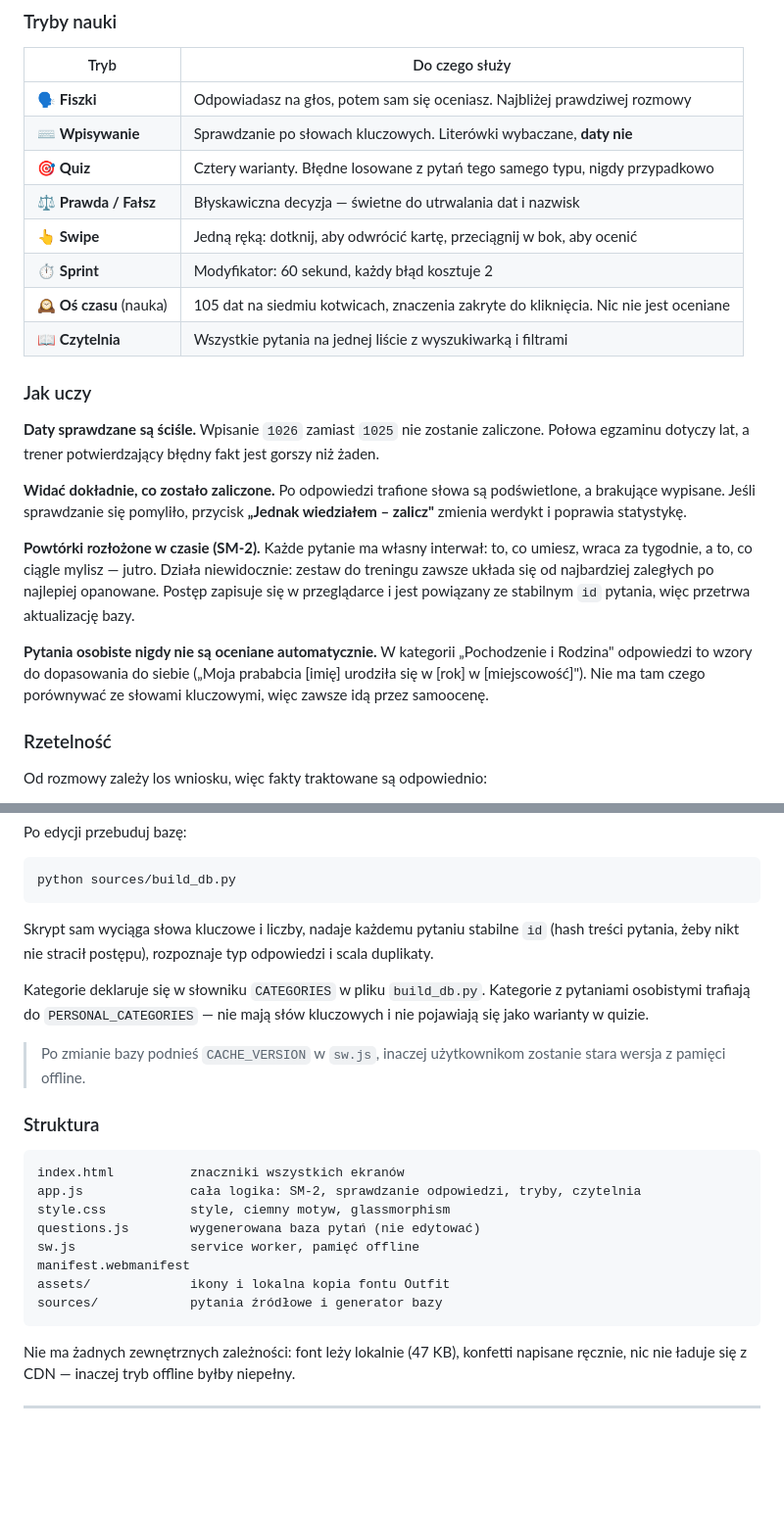
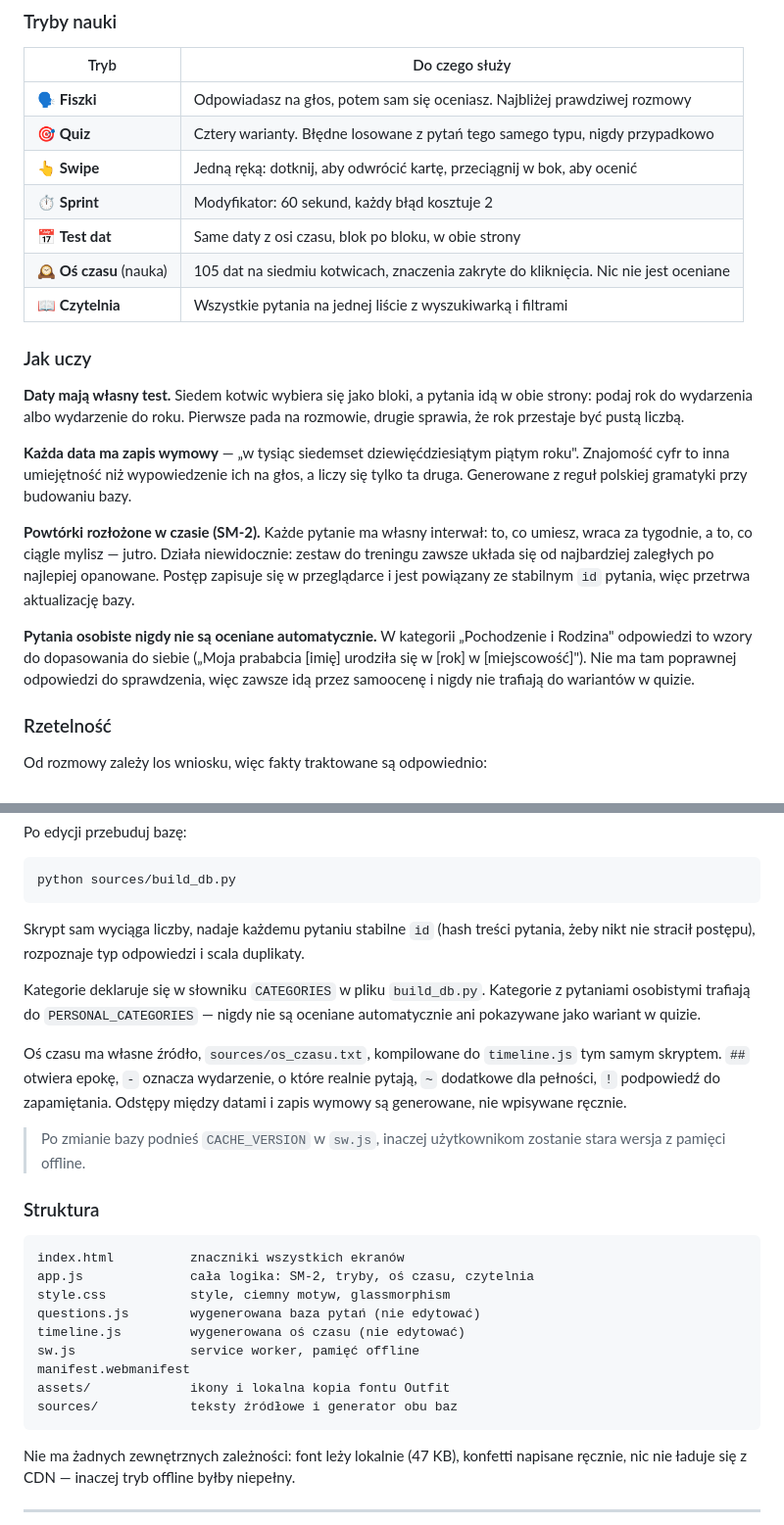
Before and after one commit to OldValencia/PolPoll, a Markdown page: README.md, 2 parts joined by grey strips. Shown at 98% size. Rendered like a GitHub page; blank space fills up the shorter version.

````diff
--- a/README.md
+++ b/README.md
@@ -187,23 +195,22 @@ Nic nie trzeba instalować, nie ma kont ani opłat.
 | Tryb | Do czego służy |
 |---|---|
 | 🗣️ **Fiszki** | Odpowiadasz na głos, potem sam się oceniasz. Najbliżej prawdziwej rozmowy |
-| ⌨️ **Wpisywanie** | Sprawdzanie po słowach kluczowych. Literówki wybaczane, **daty nie** |
 | 🎯 **Quiz** | Cztery warianty. Błędne losowane z pytań tego samego typu, nigdy przypadkowo |
-| ⚖️ **Prawda / Fałsz** | Błyskawiczna decyzja — świetne do utrwalania dat i nazwisk |
 | 👆 **Swipe** | Jedną ręką: dotknij, aby odwrócić kartę, przeciągnij w bok, aby ocenić |
 | ⏱️ **Sprint** | Modyfikator: 60 sekund, każdy błąd kosztuje 2 |
+| 📅 **Test dat** | Same daty z osi czasu, blok po bloku, w obie strony |
 | 🕰️ **Oś czasu** (nauka) | 105 dat na siedmiu kotwicach, znaczenia zakryte do kliknięcia. Nic nie jest oceniane |
 | 📖 **Czytelnia** | Wszystkie pytania na jednej liście z wyszukiwarką i filtrami |
 
 ### Jak uczy
 
-**Daty sprawdzane są ściśle.** Wpisanie `1026` zamiast `1025` nie zostanie
-zaliczone. Połowa egzaminu dotyczy lat, a trener potwierdzający błędny fakt jest
-gorszy niż żaden.
+**Daty mają własny test.** Siedem kotwic wybiera się jako bloki, a pytania idą
+w obie strony: podaj rok do wydarzenia albo wydarzenie do roku. Pierwsze pada na
+rozmowie, drugie sprawia, że rok przestaje być pustą liczbą.
 
-**Widać dokładnie, co zostało zaliczone.** Po odpowiedzi trafione słowa są
-podświetlone, a brakujące wypisane. Jeśli sprawdzanie się pomyliło, przycisk
-**„Jednak wiedziałem – zalicz"** zmienia werdykt i poprawia statystykę.
+**Każda data ma zapis wymowy** — „w tysiąc siedemset dziewięćdziesiątym piątym
+roku". Znajomość cyfr to inna umiejętność niż wypowiedzenie ich na głos, a liczy
+się tylko ta druga. Generowane z reguł polskiej gramatyki przy budowaniu bazy.
 
 **Powtórki rozłożone w czasie (SM-2).** Każde pytanie ma własny interwał: to, co
 umiesz, wraca za tygodnie, a to, co ciągle mylisz — jutro. Działa niewidocznie:
@@ -213,8 +220,9 @@ pytania, więc przetrwa aktualizację bazy.
 
 **Pytania osobiste nigdy nie są oceniane automatycznie.** W kategorii
 „Pochodzenie i Rodzina" odpowiedzi to wzory do dopasowania do siebie („Moja
-prababcia [imię] urodziła się w [rok] w [miejscowość]"). Nie ma tam czego
-porównywać ze słowami kluczowymi, więc zawsze idą przez samoocenę.
+prababcia [imię] urodziła się w [rok] w [miejscowość]"). Nie ma tam poprawnej
+odpowiedzi do sprawdzenia, więc zawsze idą przez samoocenę i nigdy nie trafiają
+do wariantów w quizie.
 
 ### Rzetelność
 
@@ -277,13 +285,18 @@ Po edycji przebuduj bazę:
 python sources/build_db.py
 ```
 
-Skrypt sam wyciąga słowa kluczowe i liczby, nadaje każdemu pytaniu stabilne `id`
-(hash treści pytania, żeby nikt nie stracił postępu), rozpoznaje typ odpowiedzi
-i scala duplikaty.
+Skrypt sam wyciąga liczby, nadaje każdemu pytaniu stabilne `id` (hash treści
+pytania, żeby nikt nie stracił postępu), rozpoznaje typ odpowiedzi i scala
+duplikaty.
 
 Kategorie deklaruje się w słowniku `CATEGORIES` w pliku `build_db.py`. Kategorie
-z pytaniami osobistymi trafiają do `PERSONAL_CATEGORIES` — nie mają słów
-kluczowych i nie pojawiają się jako warianty w quizie.
+z pytaniami osobistymi trafiają do `PERSONAL_CATEGORIES` — nigdy nie są oceniane
+automatycznie ani pokazywane jako wariant w quizie.
+
+Oś czasu ma własne źródło, `sources/os_czasu.txt`, kompilowane do `timeline.js`
+tym samym skryptem. `##` otwiera epokę, `-` oznacza wydarzenie, o które realnie
+pytają, `~` dodatkowe dla pełności, `!` podpowiedź do zapamiętania. Odstępy
+między datami i zapis wymowy są generowane, nie wpisywane ręcznie.
 
 > Po zmianie bazy podnieś `CACHE_VERSION` w `sw.js`, inaczej użytkownikom
 > zostanie stara wersja z pamięci offline.
@@ -292,13 +305,14 @@ kluczowych i nie pojawiają się jako warianty w quizie.
 
 ```
 index.html          znaczniki wszystkich ekranów
-app.js              cała logika: SM-2, sprawdzanie odpowiedzi, tryby, czytelnia
+app.js              cała logika: SM-2, tryby, oś czasu, czytelnia
 style.css           style, ciemny motyw, glassmorphism
 questions.js        wygenerowana baza pytań (nie edytować)
+timeline.js         wygenerowana oś czasu (nie edytować)
 sw.js               service worker, pamięć offline
 manifest.webmanifest
 assets/             ikony i lokalna kopia fontu Outfit
-sources/            pytania źródłowe i generator bazy
+sources/            teksty źródłowe i generator obu baz
 ```
 
 Nie ma żadnych zewnętrznych zależności: font leży lokalnie (47 KB), konfetti
````
Also changed, not shown: other parts of README.md (+29 -21 lines), docs/screen-check.png (deleted), docs/screen-start.png, docs/screen-timeline.png (added), 8 other files.
